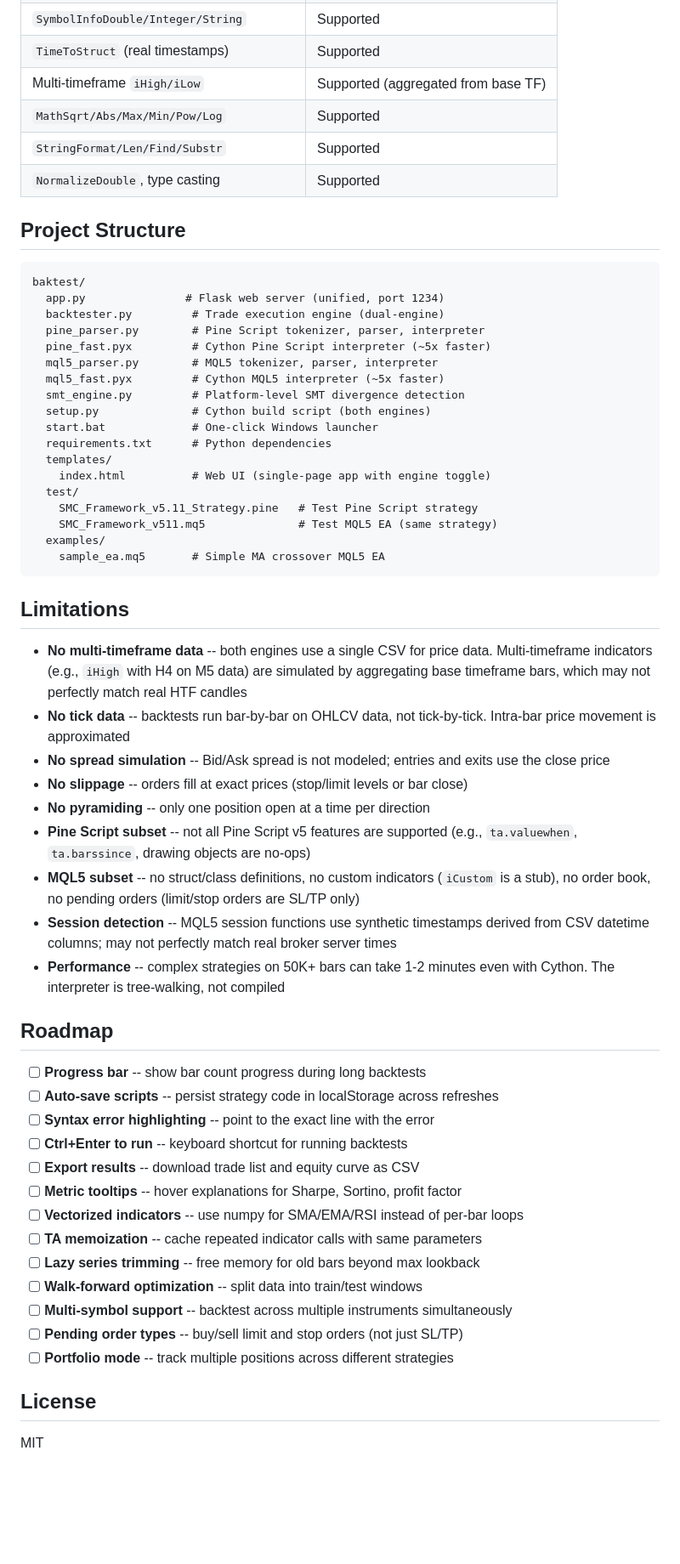
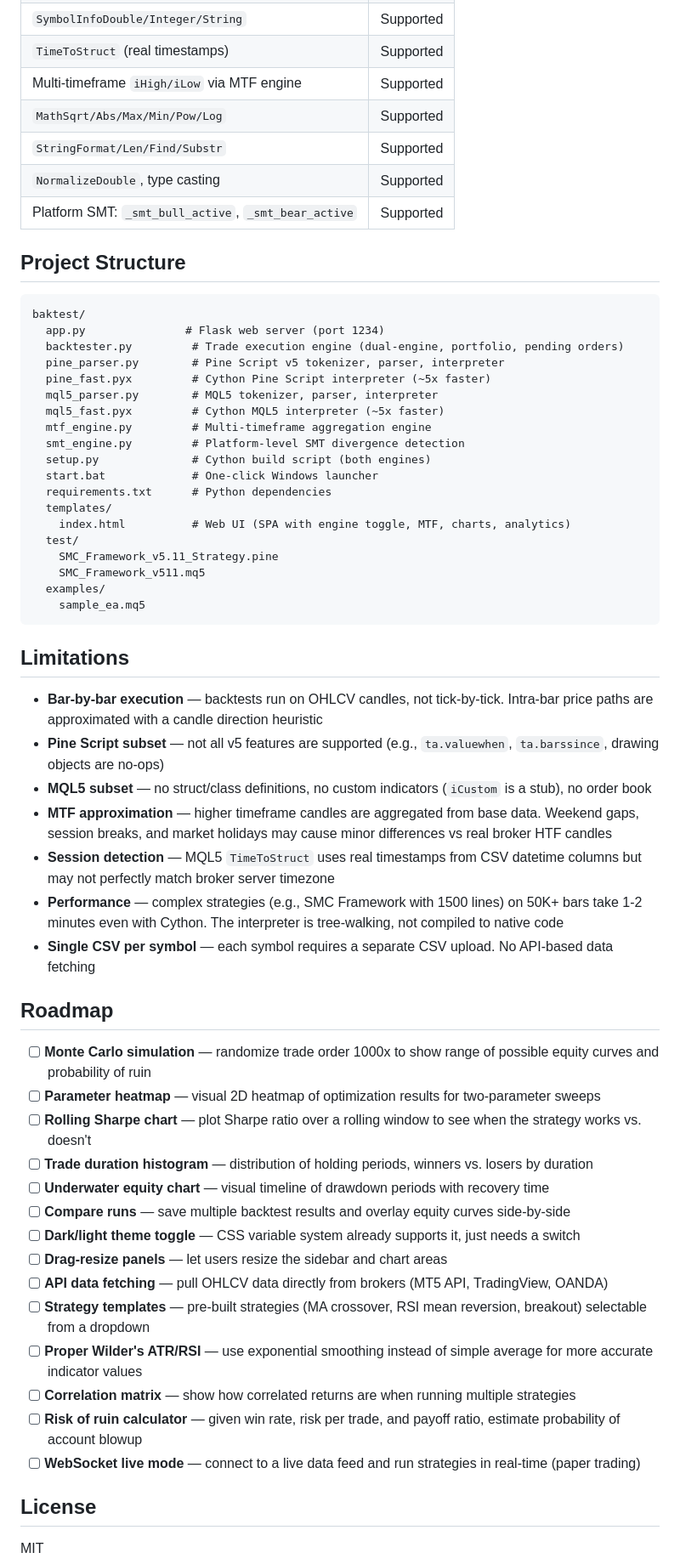
Before and after one commit to x7-u/baktest, a Markdown page: README.md, the part around one of its changes. Shown at 85% size. Rendered like a GitHub page; blank space fills up the shorter version.

````diff
--- a/README.md
+++ b/README.md
@@ -138,61 +185,62 @@ datetime,open,high,low,close,volume
 | `ArrayResize/Copy/SetAsSeries` | Supported |
 | `SymbolInfoDouble/Integer/String` | Supported |
 | `TimeToStruct` (real timestamps) | Supported |
-| Multi-timeframe `iHigh/iLow` | Supported (aggregated from base TF) |
+| Multi-timeframe `iHigh/iLow` via MTF engine | Supported |
 | `MathSqrt/Abs/Max/Min/Pow/Log` | Supported |
 | `StringFormat/Len/Find/Substr` | Supported |
 | `NormalizeDouble`, type casting | Supported |
+| Platform SMT: `_smt_bull_active`, `_smt_bear_active` | Supported |
 
 ## Project Structure
 
 ```
 baktest/
-  app.py               # Flask web server (unified, port 1234)
-  backtester.py         # Trade execution engine (dual-engine)
-  pine_parser.py        # Pine Script tokenizer, parser, interpreter
+  app.py               # Flask web server (port 1234)
+  backtester.py         # Trade execution engine (dual-engine, portfolio, pending orders)
+  pine_parser.py        # Pine Script v5 tokenizer, parser, interpreter
   pine_fast.pyx         # Cython Pine Script interpreter (~5x faster)
   mql5_parser.py        # MQL5 tokenizer, parser, interpreter
   mql5_fast.pyx         # Cython MQL5 interpreter (~5x faster)
+  mtf_engine.py         # Multi-timeframe aggregation engine
   smt_engine.py         # Platform-level SMT divergence detection
   setup.py              # Cython build script (both engines)
   start.bat             # One-click Windows launcher
   requirements.txt      # Python dependencies
   templates/
-    index.html          # Web UI (single-page app with engine toggle)
+    index.html          # Web UI (SPA with engine toggle, MTF, charts, analytics)
   test/
-    SMC_Framework_v5.11_Strategy.pine   # Test Pine Script strategy
-    SMC_Framework_v511.mq5              # Test MQL5 EA (same strategy)
+    SMC_Framework_v5.11_Strategy.pine
+    SMC_Framework_v511.mq5
   examples/
-    sample_ea.mq5       # Simple MA crossover MQL5 EA
+    sample_ea.mq5
 ```
 
 ## Limitations
 
-- **No multi-timeframe data** -- both engines use a single CSV for price data. Multi-timeframe indicators (e.g., `iHigh` with H4 on M5 data) are simulated by aggregating base timeframe bars, which may not perfectly match real HTF candles
-- **No tick data** -- backtests run bar-by-bar on OHLCV data, not tick-by-tick. Intra-bar price movement is approximated
-- **No spread simulation** -- Bid/Ask spread is not modeled; entries and exits use the close price
-- **No slippage** -- orders fill at exact prices (stop/limit levels or bar close)
-- **No pyramiding** -- only one position open at a time per direction
-- **Pine Script subset** -- not all Pine Script v5 features are supported (e.g., `ta.valuewhen`, `ta.barssince`, drawing objects are no-ops)
-- **MQL5 subset** -- no struct/class definitions, no custom indicators (`iCustom` is a stub), no order book, no pending orders (limit/stop orders are SL/TP only)
-- **Session detection** -- MQL5 session functions use synthetic timestamps derived from CSV datetime columns; may not perfectly match real broker server times
-- **Performance** -- complex strategies on 50K+ bars can take 1-2 minutes even with Cython. The interpreter is tree-walking, not compiled
+- **Bar-by-bar execution** — backtests run on OHLCV candles, not tick-by-tick. Intra-bar price paths are approximated with a candle direction heuristic
+- **Pine Script subset** — not all v5 features are supported (e.g., `ta.valuewhen`, `ta.barssince`, drawing objects are no-ops)
+- **MQL5 subset** — no struct/class definitions, no custom indicators (`iCustom` is a stub), no order book
+- **MTF approximation** — higher timeframe candles are aggregated from base data. Weekend gaps, session breaks, and market holidays may cause minor differences vs real broker HTF candles
+- **Session detection** — MQL5 `TimeToStruct` uses real timestamps from CSV datetime columns but may not perfectly match broker server timezone
+- **Performance** — complex strategies (e.g., SMC Framework with 1500 lines) on 50K+ bars take 1-2 minutes even with Cython. The interpreter is tree-walking, not compiled to native code
+- **Single CSV per symbol** — each symbol requires a separate CSV upload. No API-based data fetching
 
 ## Roadmap
 
-- [ ] **Progress bar** -- show bar count progress during long backtests
-- [ ] **Auto-save scripts** -- persist strategy code in localStorage across refreshes
-- [ ] **Syntax error highlighting** -- point to the exact line with the error
-- [ ] **Ctrl+Enter to run** -- keyboard shortcut for running backtests
-- [ ] **Export results** -- download trade list and equity curve as CSV
-- [ ] **Metric tooltips** -- hover explanations for Sharpe, Sortino, profit factor
-- [ ] **Vectorized indicators** -- use numpy for SMA/EMA/RSI instead of per-bar loops
-- [ ] **TA memoization** -- cache repeated indicator calls with same parameters
-- [ ] **Lazy series trimming** -- free memory for old bars beyond max lookback
-- [ ] **Walk-forward optimization** -- split data into train/test windows
-- [ ] **Multi-symbol support** -- backtest across multiple instruments simultaneously
-- [ ] **Pending order types** -- buy/sell limit and stop orders (not just SL/TP)
-- [ ] **Portfolio mode** -- track multiple positions across different strategies
+- [ ] **Monte Carlo simulation** — randomize trade order 1000x to show range of possible equity curves and probability of ruin
+- [ ] **Parameter heatmap** — visual 2D heatmap of optimization results for two-parameter sweeps
+- [ ] **Rolling Sharpe chart** — plot Sharpe ratio over a rolling window to see when the strategy works vs. doesn't
+- [ ] **Trade duration histogram** — distribution of holding periods, winners vs. losers by duration
+- [ ] **Underwater equity chart** — visual timeline of drawdown periods with recovery time
+- [ ] **Compare runs** — save multiple backtest results and overlay equity curves side-by-side
+- [ ] **Dark/light theme toggle** — CSS variable system already supports it, just needs a switch
+- [ ] **Drag-resize panels** — let users resize the sidebar and chart areas
+- [ ] **API data fetching** — pull OHLCV data directly from brokers (MT5 API, TradingView, OANDA)
+- [ ] **Strategy templates** — pre-built strategies (MA crossover, RSI mean reversion, breakout) selectable from a dropdown
+- [ ] **Proper Wilder's ATR/RSI** — use exponential smoothing instead of simple average for more accurate indicator values
+- [ ] **Correlation matrix** — show how correlated returns are when running multiple strategies
+- [ ] **Risk of ruin calculator** — given win rate, risk per trade, and payoff ratio, estimate probability of account blowup
+- [ ] **WebSocket live mode** — connect to a live data feed and run strategies in real-time (paper trading)
 
 ## License
 
````
Also changed, not shown: other parts of README.md (+92 -45 lines).
